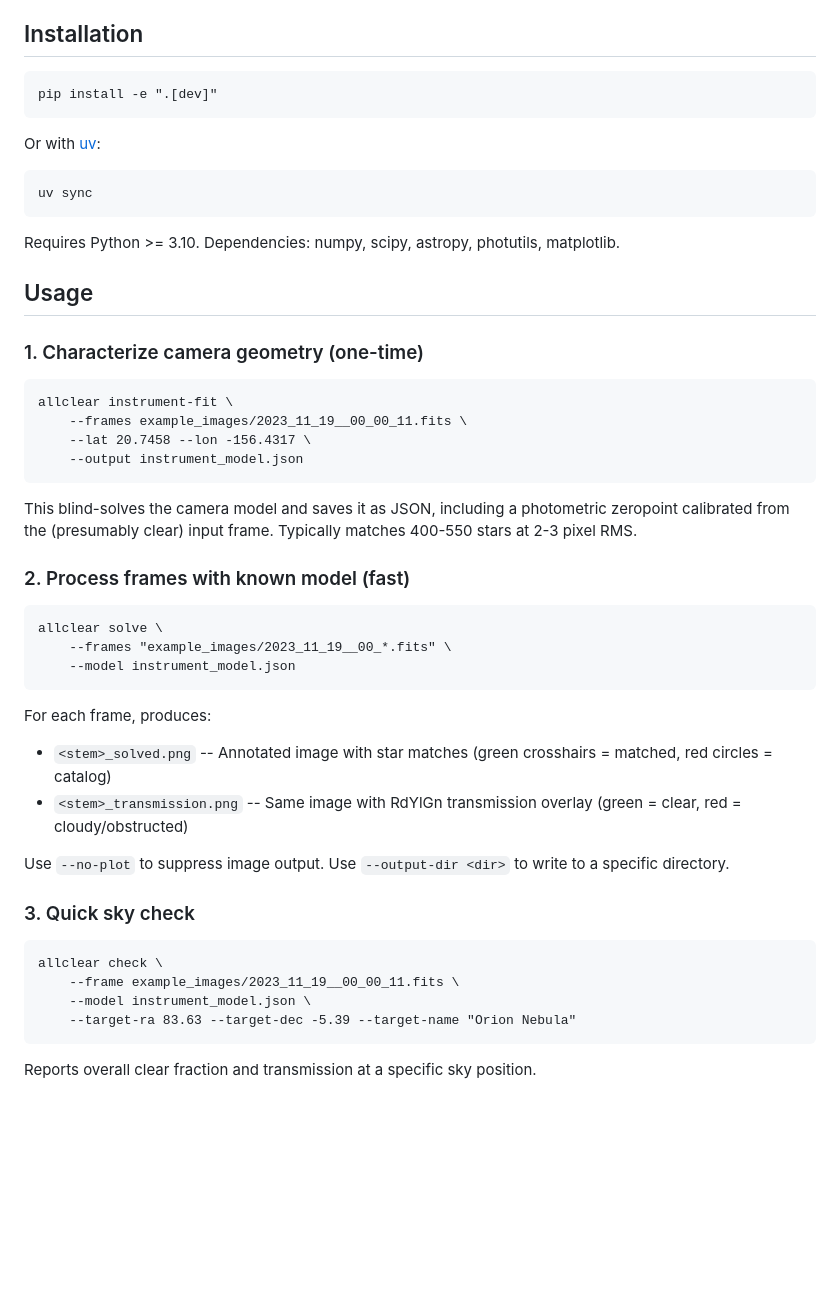
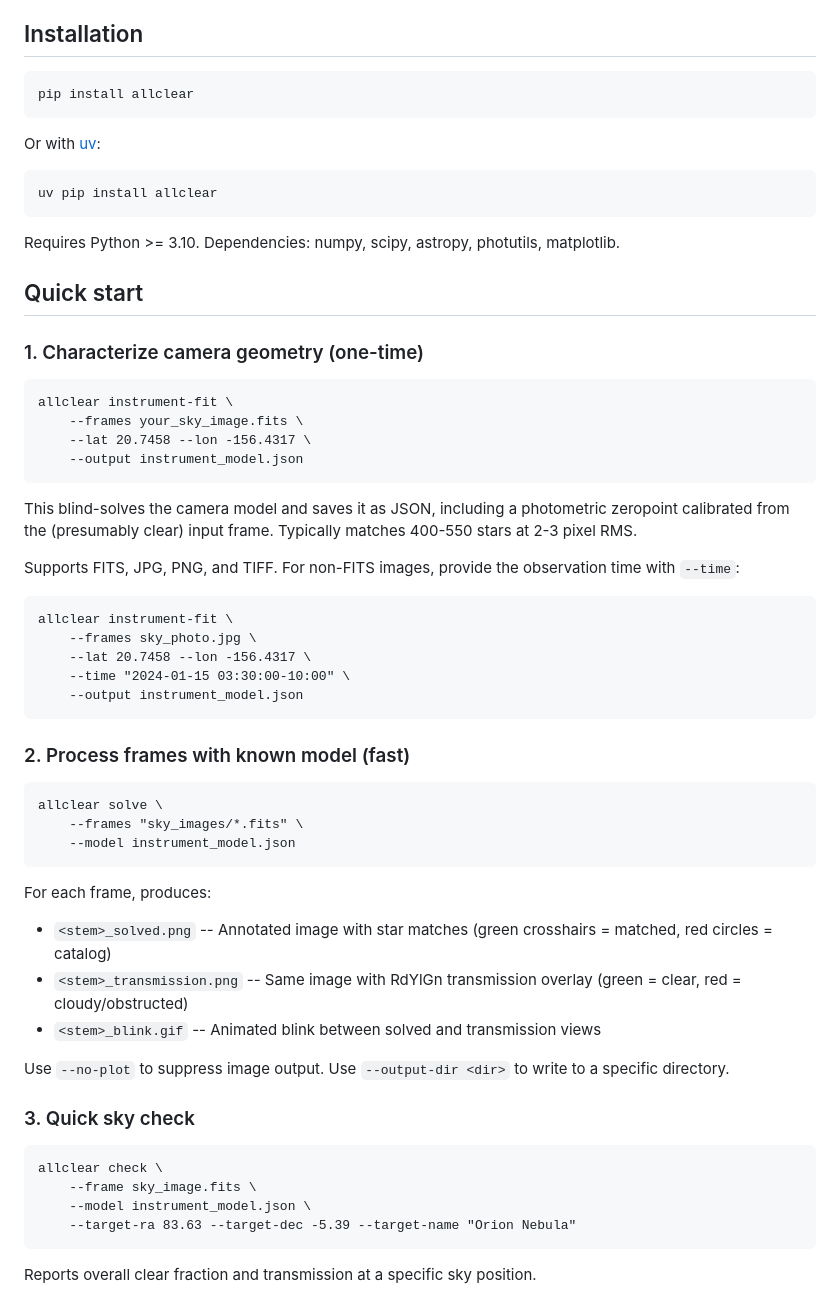
Before and after one commit to zgazak/allclear, a Markdown page: README.md, the part around one of its changes. Rendered like a GitHub page; blank space fills up the shorter version.

````diff
--- a/README.md
+++ b/README.md
@@ -24,24 +24,24 @@ full-hemisphere cloud transmission maps with annotated PNG output.
 ## Installation
 
 ```
-pip install -e ".[dev]"
+pip install allclear
 ```
 
 Or with [uv](https://docs.astral.sh/uv/):
 
 ```
-uv sync
+uv pip install allclear
 ```
 
 Requires Python >= 3.10. Dependencies: numpy, scipy, astropy, photutils, matplotlib.
 
-## Usage
+## Quick start
 
 ### 1. Characterize camera geometry (one-time)
 
 ```
 allclear instrument-fit \
-    --frames example_images/2023_11_19__00_00_11.fits \
+    --frames your_sky_image.fits \
     --lat 20.7458 --lon -156.4317 \
     --output instrument_model.json
 ```
@@ -50,17 +50,29 @@ This blind-solves the camera model and saves it as JSON, including a
 photometric zeropoint calibrated from the (presumably clear) input frame.
 Typically matches 400-550 stars at 2-3 pixel RMS.
 
+Supports FITS, JPG, PNG, and TIFF. For non-FITS images, provide the
+observation time with `--time`:
+
+```
+allclear instrument-fit \
+    --frames sky_photo.jpg \
+    --lat 20.7458 --lon -156.4317 \
+    --time "2024-01-15 03:30:00-10:00" \
+    --output instrument_model.json
+```
+
 ### 2. Process frames with known model (fast)
 
 ```
 allclear solve \
-    --frames "example_images/2023_11_19__00_*.fits" \
+    --frames "sky_images/*.fits" \
     --model instrument_model.json
 ```
 
 For each frame, produces:
 - `<stem>_solved.png` -- Annotated image with star matches (green crosshairs = matched, red circles = catalog)
 - `<stem>_transmission.png` -- Same image with RdYlGn transmission overlay (green = clear, red = cloudy/obstructed)
+- `<stem>_blink.gif` -- Animated blink between solved and transmission views
 
 Use `--no-plot` to suppress image output. Use `--output-dir <dir>` to write to a specific directory.
 
@@ -68,7 +80,7 @@ Use `--no-plot` to suppress image output. Use `--output-dir <dir>` to write to a
 
 ```
 allclear check \
-    --frame example_images/2023_11_19__00_00_11.fits \
+    --frame sky_image.fits \
     --model instrument_model.json \
     --target-ra 83.63 --target-dec -5.39 --target-name "Orion Nebula"
 ```
````
Also changed, not shown: other parts of README.md (+5 -29 lines).
